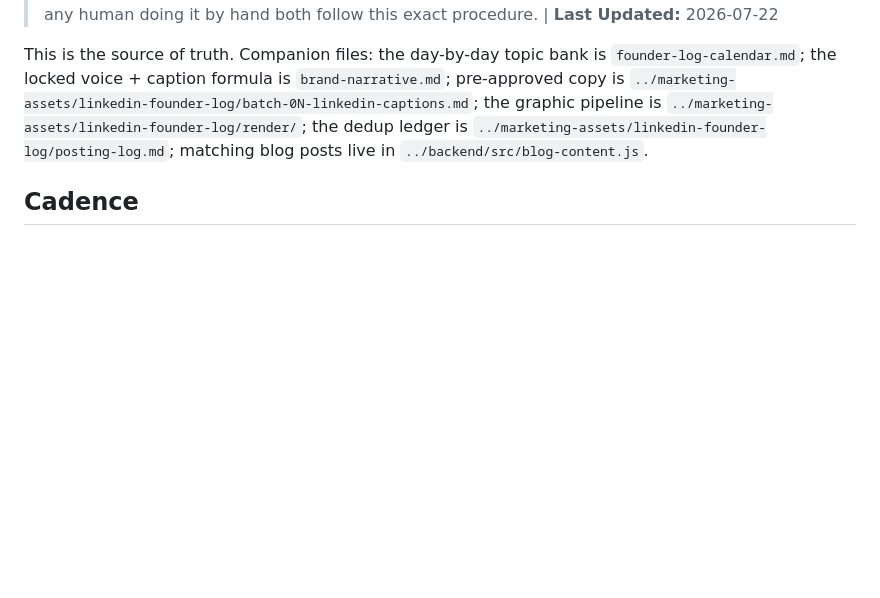
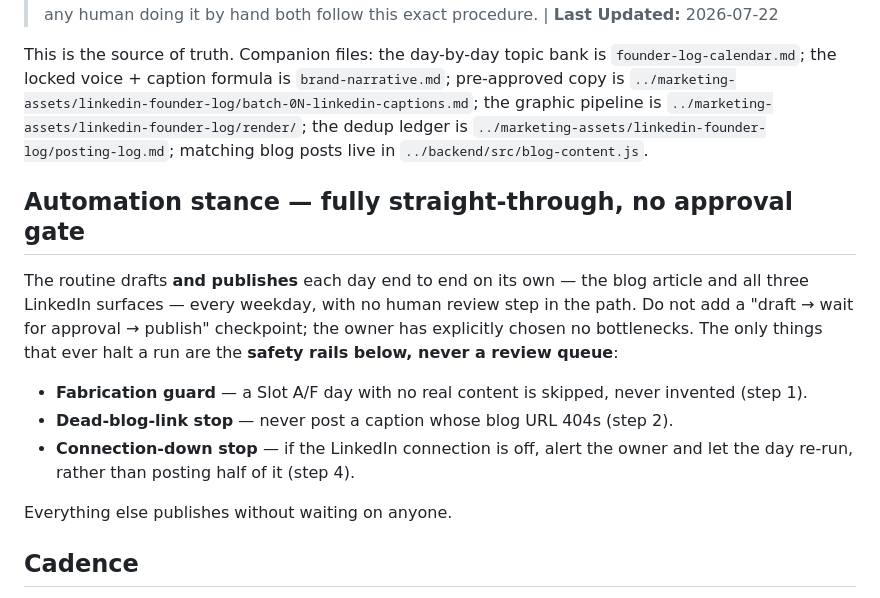
Before and after one commit to tyoung77510/Level-7-Nuero, a Markdown page: schedule-health/docs/founder-log-posting-sop.md, the part around the change. Drawn GitHub-style; blank space fills up the shorter version.

Commit message:
SOP: lock in fully straight-through posting, no approval gate (#51)
Owner chose full automation with no bottlenecks. Records the automation stance
explicitly in the Founder Log posting SOP: the routine drafts and publishes each
day end to end (blog + all three LinkedIn surfaces) with no human review step,
and must not have a draft-approval checkpoint added. The only halts are the
existing safety rails (fabrication guard, dead-blog-link stop, connection-down
stop) — never a review queue.


Claude-Session: https://claude.ai/code/session_01Mwh57JiFUp2xuYmXMTYzzk

Co-authored-by: Claude <noreply@anthropic.com>

```diff
--- a/schedule-health/docs/founder-log-posting-sop.md
+++ b/schedule-health/docs/founder-log-posting-sop.md
@@ -3,6 +3,14 @@
 > **Status:** ✅ Active | **Purpose:** The single, authoritative standard for how each Founder Log day gets posted — same format, same surfaces, same order, every time. The daily posting Routine and any human doing it by hand both follow this exact procedure. | **Last Updated:** 2026-07-22
 
 This is the source of truth. Companion files: the day-by-day topic bank is `founder-log-calendar.md`; the locked voice + caption formula is `brand-narrative.md`; pre-approved copy is `../marketing-assets/linkedin-founder-log/batch-0N-linkedin-captions.md`; the graphic pipeline is `../marketing-assets/linkedin-founder-log/render/`; the dedup ledger is `../marketing-assets/linkedin-founder-log/posting-log.md`; matching blog posts live in `../backend/src/blog-content.js`.
+
+## Automation stance — fully straight-through, no approval gate
+The routine drafts **and publishes** each day end to end on its own — the blog article and all three LinkedIn surfaces — every weekday, with no human review step in the path. Do not add a "draft → wait for approval → publish" checkpoint; the owner has explicitly chosen no bottlenecks. The only things that ever halt a run are the **safety rails below, never a review queue**:
+- **Fabrication guard** — a Slot A/F day with no real content is skipped, never invented (step 1).
+- **Dead-blog-link stop** — never post a caption whose blog URL 404s (step 2).
+- **Connection-down stop** — if the LinkedIn connection is off, alert the owner and let the day re-run, rather than posting half of it (step 4).
+
+Everything else publishes without waiting on anyone.
 
 ## Cadence
 - One post per weekday (Mon–Fri), ~4pm US/Pacific, run by the **"Ordo7 Founder Log Daily Posting"** Routine (cron `0 23 * * 1-5` UTC = 4pm PDT; becomes 3pm after DST ends ~Nov 1 — flag to the owner then).
```
